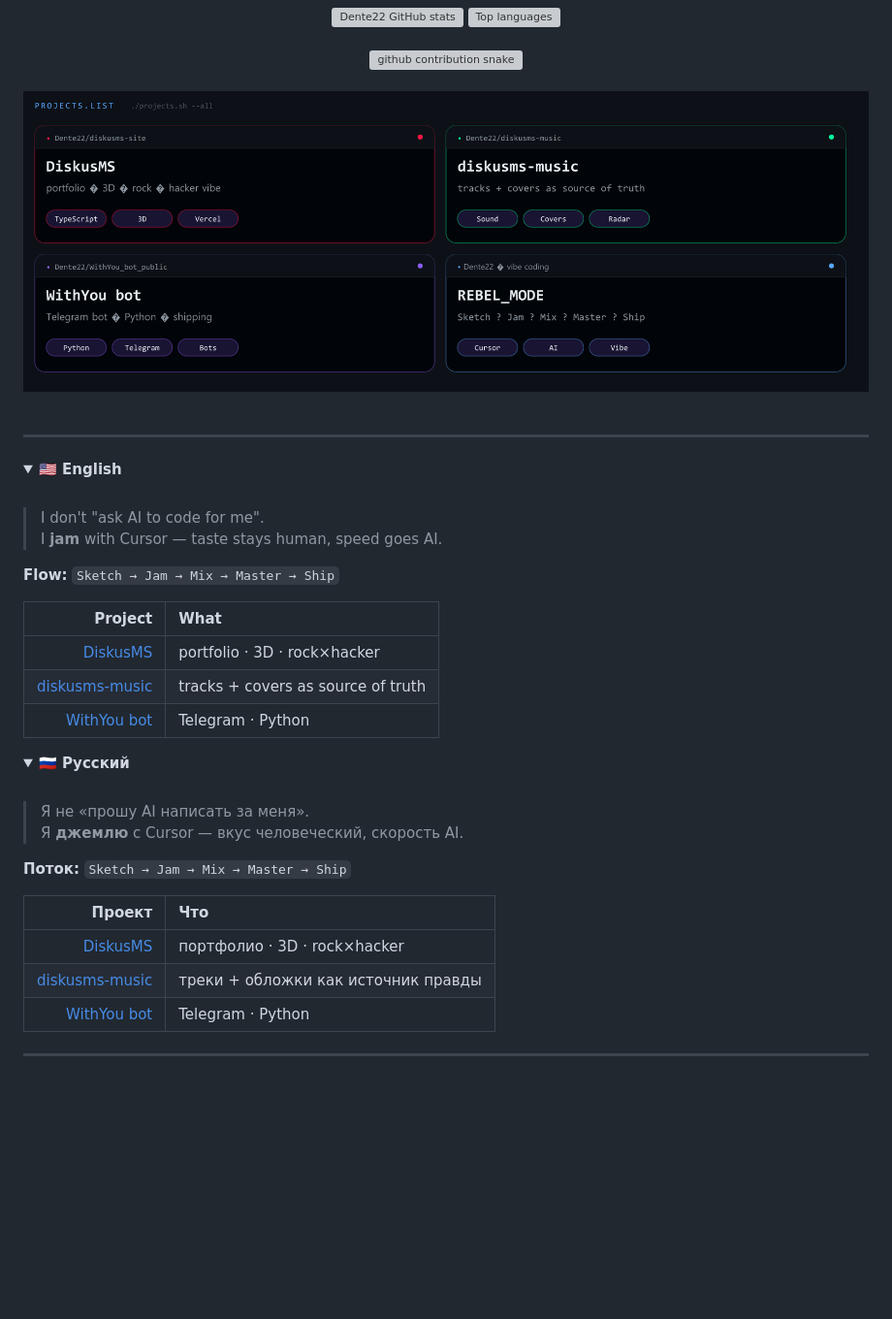
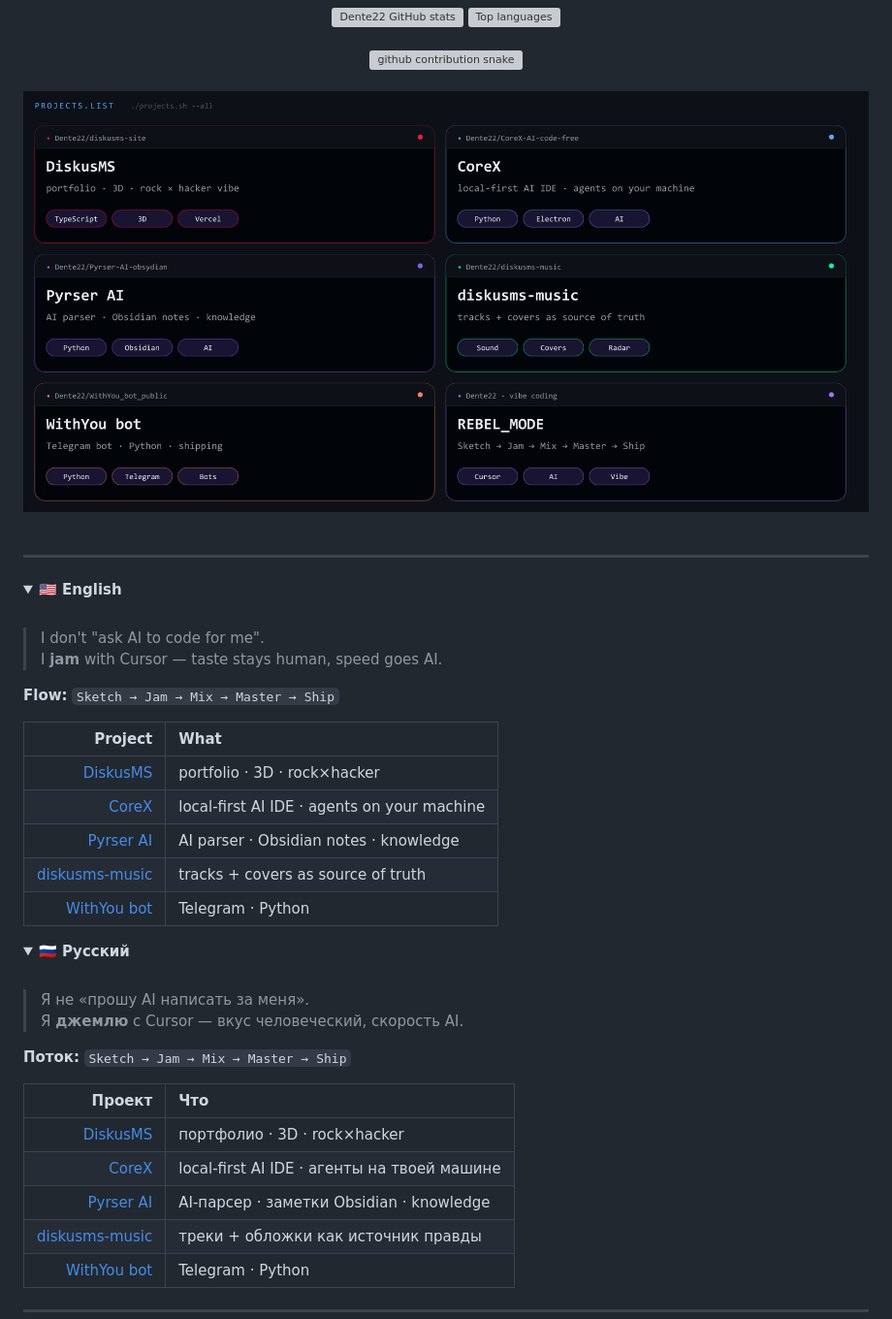
Before and after one commit to Dente22/Dente22, a Markdown page: README.md, the part around the change. Shown at 97% size. GitHub-like rendering; pictures changed too: assets/projects.png; folded sections open; blank space fills up the shorter version; grey boxes are pictures that could not be loaded.

Commit message:
Add CoreX and Pyrser AI to the profile projects grid.
Surface Dente22/CoreX-AI-code-free and Dente22/Pyrser-AI-obsydian in cards and bilingual tables.

```diff
--- a/README.md
+++ b/README.md
@@ -79,6 +79,8 @@
 | Project | What |
 |--------:|:-----|
 | [DiskusMS](https://diskusms-site-iota.vercel.app) | portfolio · 3D · rock×hacker |
+| [CoreX](https://github.com/Dente22/CoreX-AI-code-free) | local-first AI IDE · agents on your machine |
+| [Pyrser AI](https://github.com/Dente22/Pyrser-AI-obsydian) | AI parser · Obsidian notes · knowledge |
 | [diskusms-music](https://github.com/Dente22/diskusms-music) | tracks + covers as source of truth |
 | [WithYou bot](https://github.com/Dente22/WithYou_bot_public) | Telegram · Python |
 
@@ -97,6 +99,8 @@
 | Проект | Что |
 |-------:|:----|
 | [DiskusMS](https://diskusms-site-iota.vercel.app) | портфолио · 3D · rock×hacker |
+| [CoreX](https://github.com/Dente22/CoreX-AI-code-free) | local-first AI IDE · агенты на твоей машине |
+| [Pyrser AI](https://github.com/Dente22/Pyrser-AI-obsydian) | AI-парсер · заметки Obsidian · knowledge |
 | [diskusms-music](https://github.com/Dente22/diskusms-music) | треки + обложки как источник правды |
 | [WithYou bot](https://github.com/Dente22/WithYou_bot_public) | Telegram · Python |
 
```
Also changed, not shown: 2 other files.
